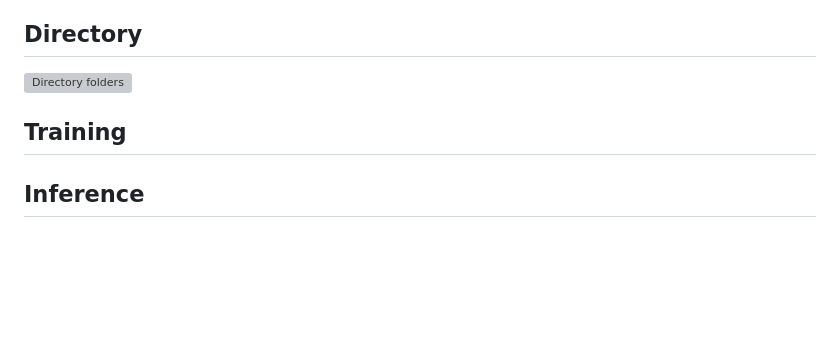
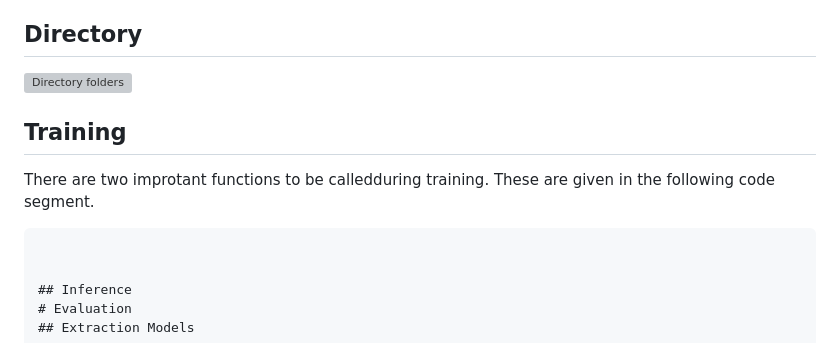
Before and after one commit to volkanagun/SentencePartitioning, a Markdown page: README.md, the part around one of its changes. Drawn GitHub-style; blank space fills up the shorter version; grey boxes are pictures that could not be loaded.

````diff
--- a/README.md
+++ b/README.md
@@ -26,5 +26,11 @@ The most important parameters are
 
 ## Training
+
+There are two improtant functions to be calledduring training. These are given in the following code segment.
+
+```scala
+
+
 ## Inference
 # Evaluation
 ## Extraction Models
````
Also changed, not shown: other parts of README.md (+1 -1 lines).
